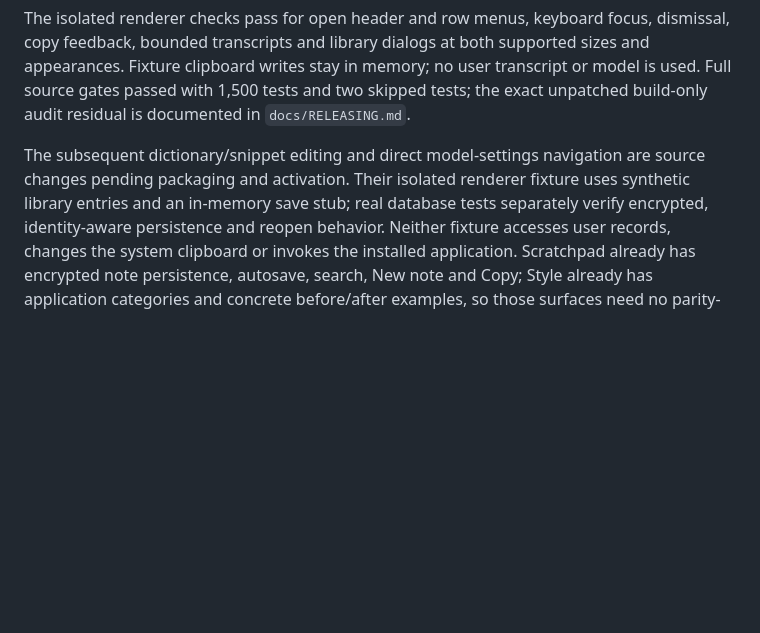
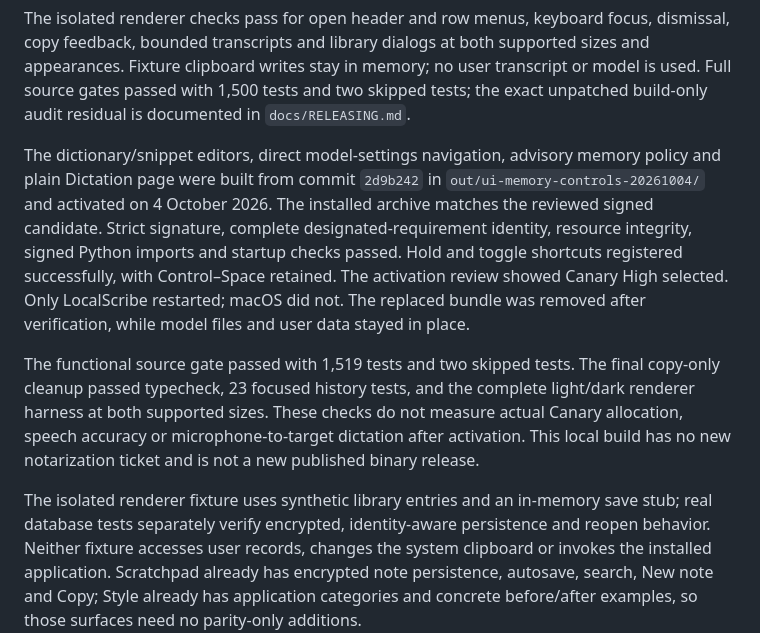
Before and after one commit to bobjoemama/LocalScribe, a Markdown page: docs/WISPR_PARITY_REDESIGN.md, the part around the change. GitHub-like rendering; blank space fills up the shorter version.

Commit message:
Record verified Mac memory and dictation update

```diff
--- a/docs/WISPR_PARITY_REDESIGN.md
+++ b/docs/WISPR_PARITY_REDESIGN.md
@@ -181,9 +181,24 @@ sizes and appearances. Fixture clipboard writes stay in memory; no user transcri
 or model is used. Full source gates passed with 1,500 tests and two skipped tests;
 the exact unpatched build-only audit residual is documented in `docs/RELEASING.md`.
 
-The subsequent dictionary/snippet editing and direct model-settings navigation
-are source changes pending packaging and activation. Their isolated renderer
-fixture uses synthetic library entries and an in-memory save stub; real database
+The dictionary/snippet editors, direct model-settings navigation, advisory memory
+policy and plain Dictation page were built from commit `2d9b242` in
+`out/ui-memory-controls-20261004/` and activated on 4 October 2026. The installed
+archive matches the reviewed signed candidate. Strict signature, complete
+designated-requirement identity, resource integrity, signed Python imports and
+startup checks passed. Hold and toggle shortcuts registered successfully, with
+Control–Space retained. The activation review showed Canary High selected.
+Only LocalScribe restarted; macOS did not. The replaced bundle was removed after
+verification, while model files and user data stayed in place.
+
+The functional source gate passed with 1,519 tests and two skipped tests. The final
+copy-only cleanup passed typecheck, 23 focused history tests, and the complete
+light/dark renderer harness at both supported sizes. These checks do not measure
+actual Canary allocation, speech accuracy or microphone-to-target dictation after
+activation. This local build has no new notarization ticket and is not a new
+published binary release.
+
+The isolated renderer fixture uses synthetic library entries and an in-memory save stub; real database
 tests separately verify encrypted, identity-aware persistence and reopen behavior.
 Neither fixture accesses user records, changes the system clipboard or invokes
 the installed application. Scratchpad already has encrypted note persistence,
```
